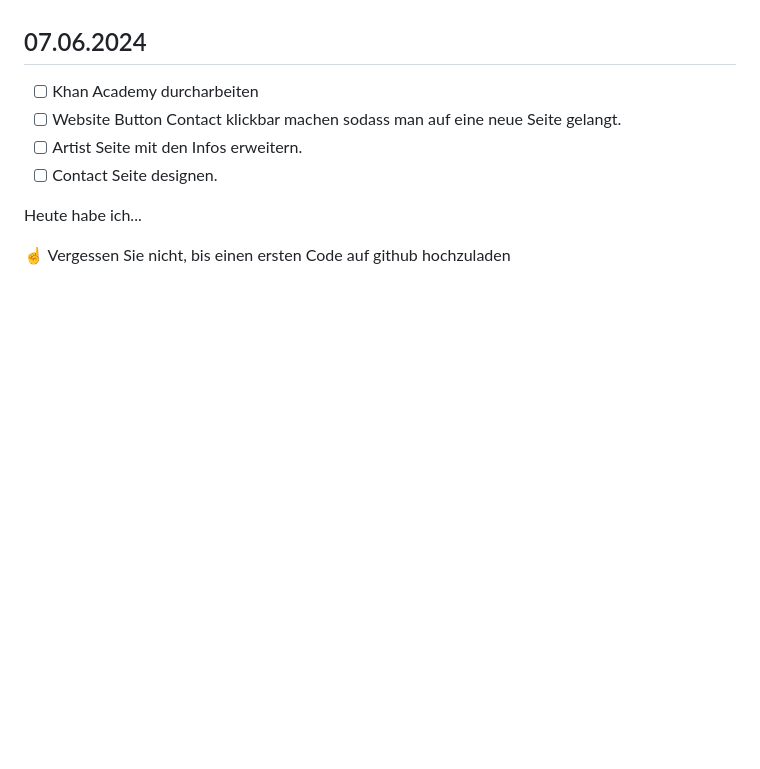
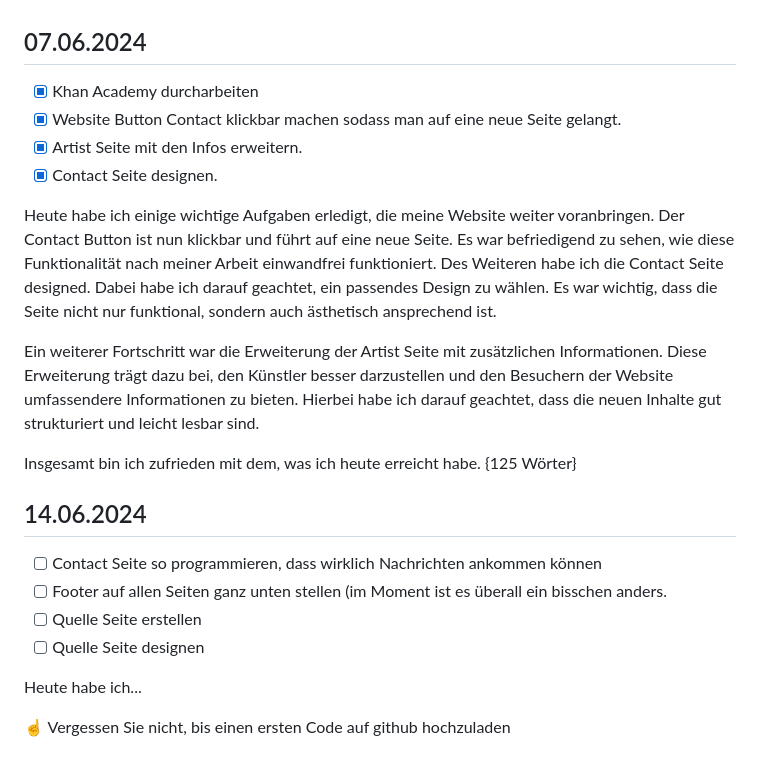
Before and after one commit to 00teenX/Lernperiode-5, a Markdown page: README.md, the part around the change. Rendered like a GitHub page; blank space fills up the shorter version.

```diff
--- a/README.md
+++ b/README.md
@@ -42,10 +42,23 @@ Heute habe ich gute Fortschritte an meiner Website gemacht. Der "Artists"-Button
 
 ## 07.06.2024
 
-- [ ] Khan Academy durcharbeiten
-- [ ] Website Button Contact klickbar machen sodass man auf eine neue Seite gelangt.
-- [ ] Artist Seite mit den Infos erweitern.
-- [ ] Contact Seite designen.
+- [x] Khan Academy durcharbeiten
+- [x] Website Button Contact klickbar machen sodass man auf eine neue Seite gelangt.
+- [x] Artist Seite mit den Infos erweitern.
+- [x] Contact Seite designen.
+
+Heute habe ich einige wichtige Aufgaben erledigt, die meine Website weiter voranbringen. Der Contact Button ist nun klickbar und führt auf eine neue Seite. Es war befriedigend zu sehen, wie diese Funktionalität nach meiner Arbeit einwandfrei funktioniert. Des Weiteren habe ich die Contact Seite designed. Dabei habe ich darauf geachtet, ein passendes Design zu wählen. Es war wichtig, dass die Seite nicht nur funktional, sondern auch ästhetisch ansprechend ist.
+
+Ein weiterer Fortschritt war die Erweiterung der Artist Seite mit zusätzlichen Informationen. Diese Erweiterung trägt dazu bei, den Künstler besser darzustellen und den Besuchern der Website umfassendere Informationen zu bieten. Hierbei habe ich darauf geachtet, dass die neuen Inhalte gut strukturiert und leicht lesbar sind.
+
+Insgesamt bin ich zufrieden mit dem, was ich heute erreicht habe. {125 Wörter}
+
+## 14.06.2024
+
+- [ ] Contact Seite so programmieren, dass wirklich Nachrichten ankommen können
+- [ ] Footer auf allen Seiten ganz unten stellen (im Moment ist es überall ein bisschen anders.
+- [ ] Quelle Seite erstellen
+- [ ] Quelle Seite designen
 
 Heute habe ich...
 
```
